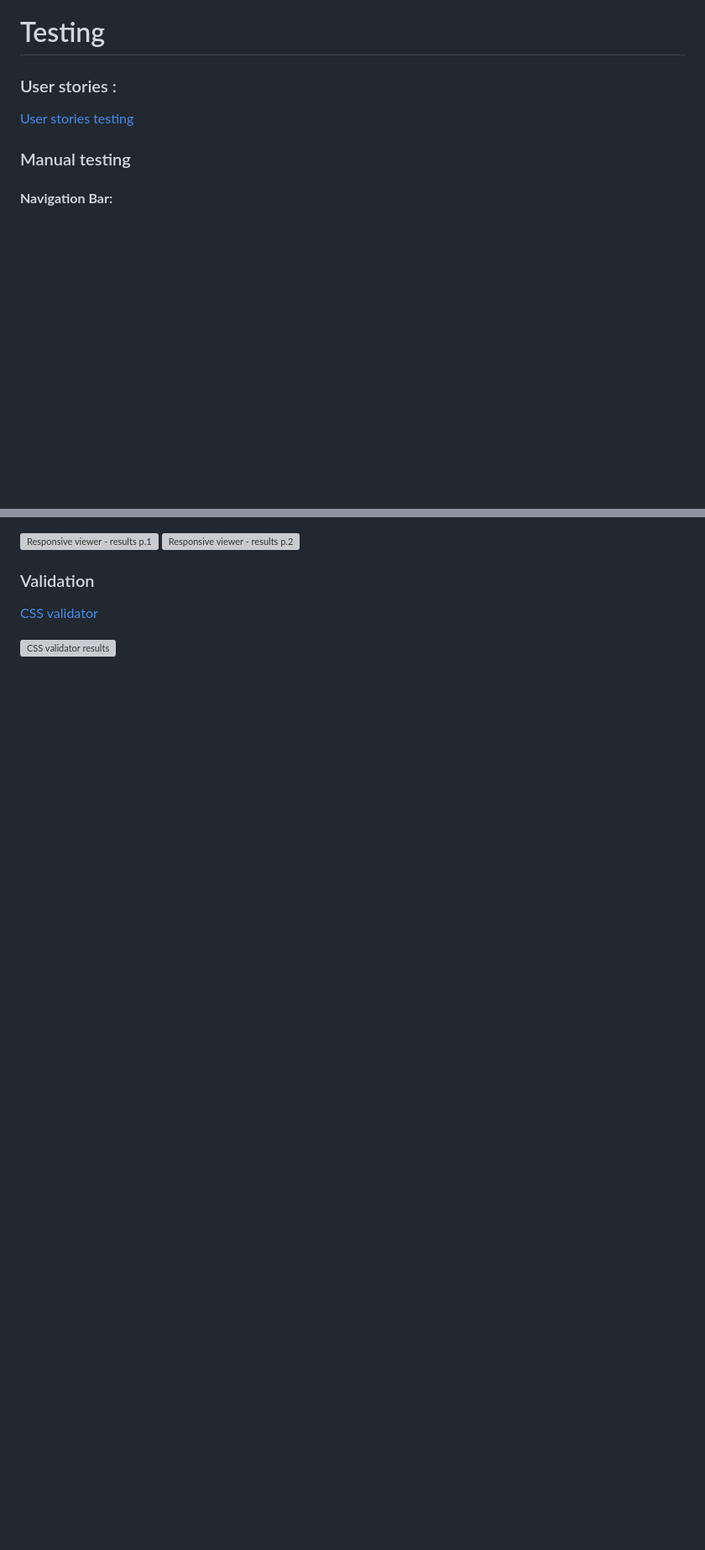
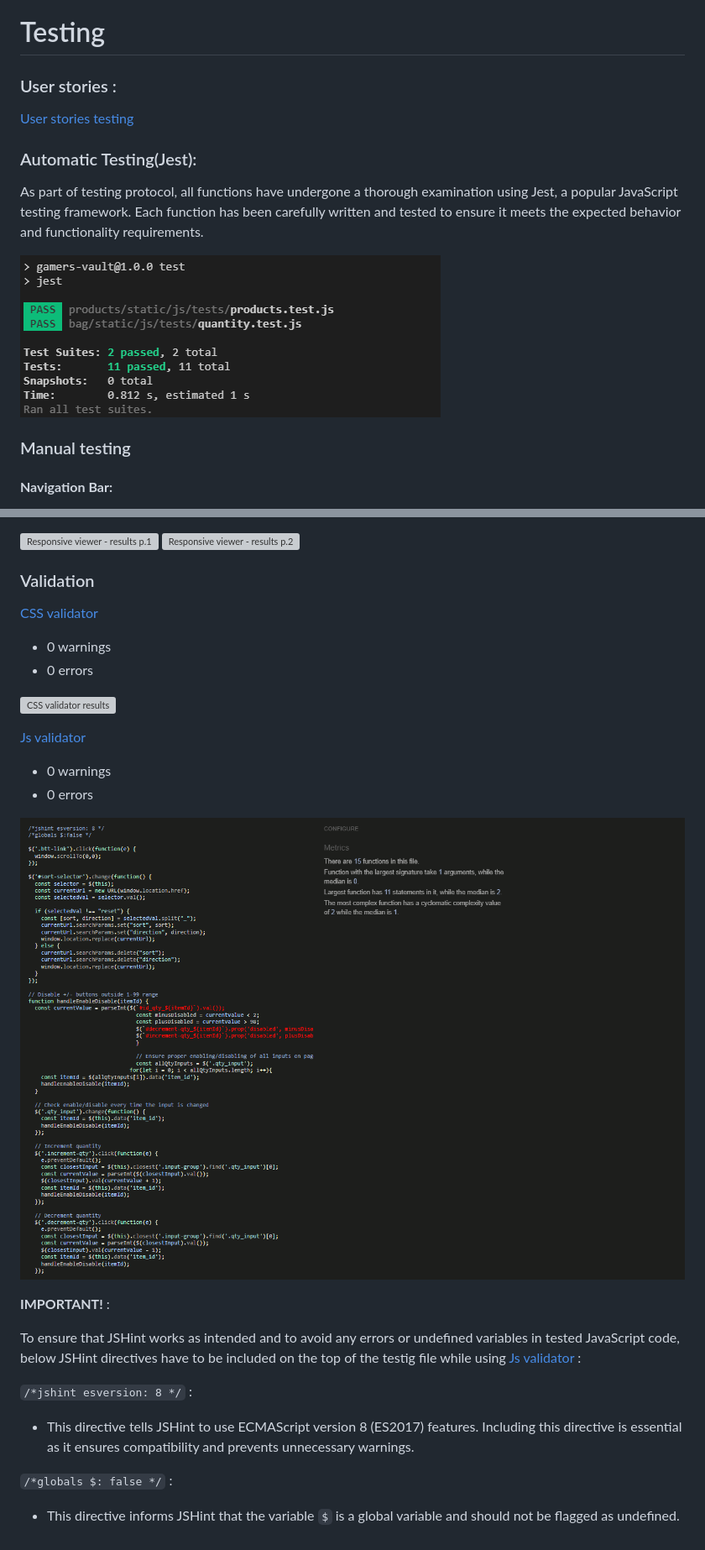
Before and after one commit to PatrycjaBlaszkowska/gamers-vault, a Markdown page: README.md, 2 parts joined by grey strips. Shown: that part at 84% size. Rendered like a GitHub page; pictures changed too: docs/images/jest-results.PNG (added), docs/images/jshint-results.PNG (added); blank space fills up the shorter version; grey boxes are pictures that could not be loaded.

Commit message:
Added jest tests results and jshint validation results to the README.md.

```diff
--- a/README.md
+++ b/README.md
@@ -1319,6 +1319,13 @@ The **User Wishlist** feature allows logged-in users to save and manage a person
 
 [User stories testing](/docs/testing/testing.md)
 
+### Automatic Testing(Jest):
+
+As part of testing protocol, all functions have undergone a thorough examination using Jest, a popular JavaScript testing framework. Each function has been carefully written and tested to ensure it meets the expected behavior and functionality requirements.
+
+
+![User stories testing](/docs/images/jest-results.PNG)
+
 ### Manual testing
 
 #### **Navigation Bar:**
@@ -1688,4 +1695,26 @@ The **User Wishlist** feature allows logged-in users to save and manage a person
 
 [CSS validator](https://jigsaw.w3.org/css-validator/)
 
+- 0 warnings
+- 0 errors
+
 ![CSS validator results](/docs/images/css-validator.PNG)
+
+[Js validator](https://jshint.com/)
+
+- 0 warnings
+- 0 errors
+
+![JS validator results](/docs/images/jshint-results.PNG)
+
+**IMPORTANT!** :
+
+To ensure that JSHint works as intended and to avoid any errors or undefined variables in tested JavaScript code, below JSHint directives have to be included on the top of the testig file while using [Js validator](https://jshint.com/) :
+
+`/*jshint esversion: 8 */` :
+
+- This directive tells JSHint to use ECMAScript version 8 (ES2017) features. Including this directive is essential as it ensures compatibility and prevents unnecessary warnings.
+
+`/*globals $: false */` :
+
+- This directive informs JSHint that the variable `$` is a global variable and should not be flagged as undefined.
```
